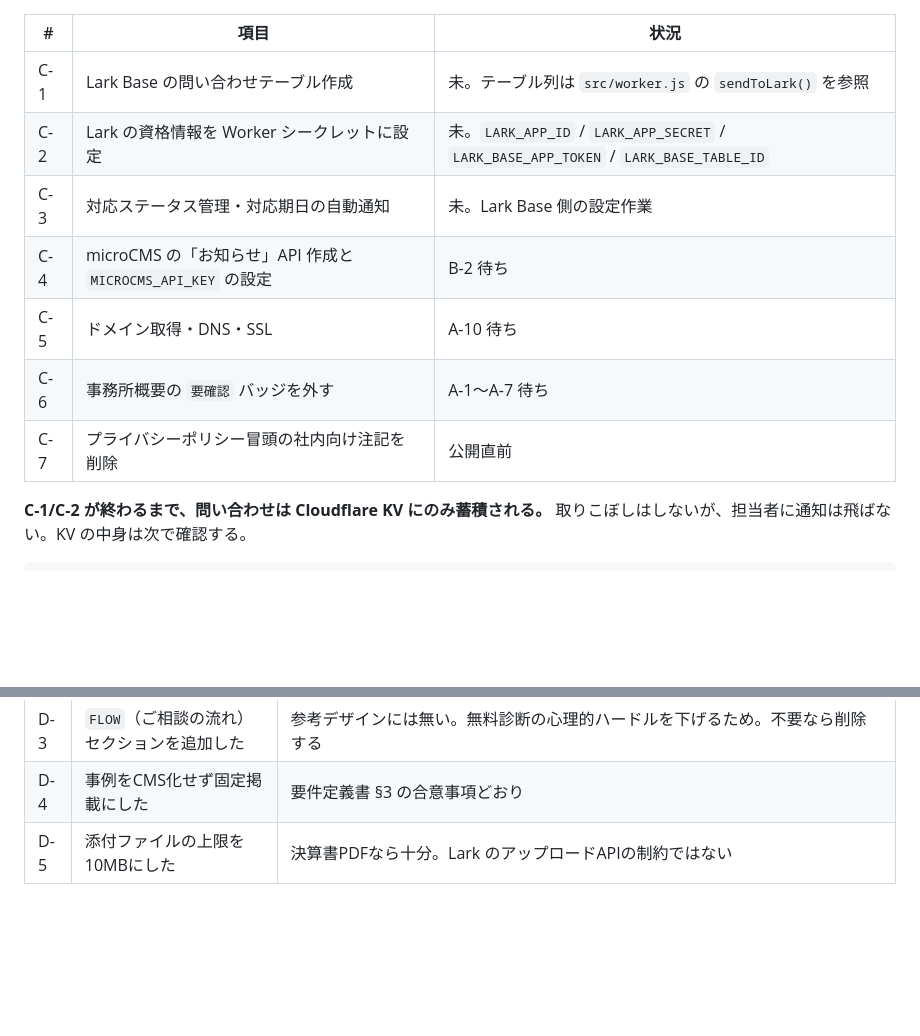
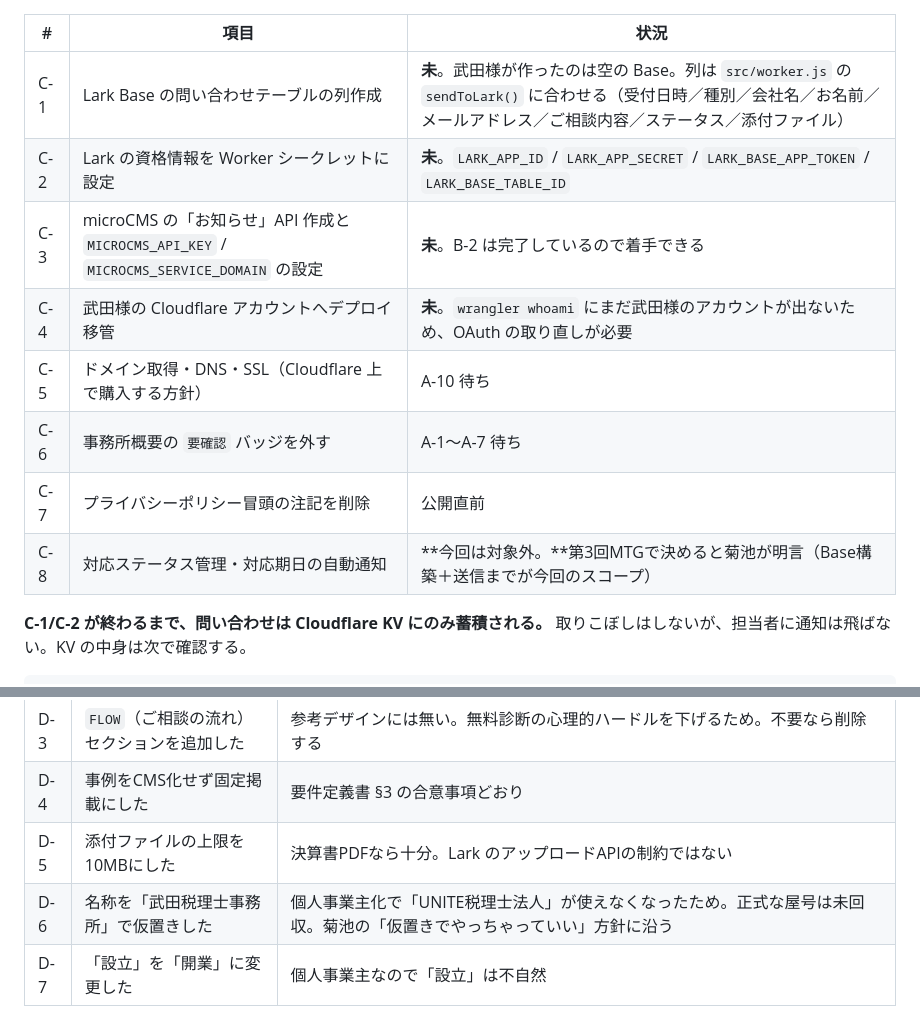
Before and after one commit to Souzoh-inc/takedasite, a Markdown page: docs/確認事項.md, 2 parts joined by grey strips. Rendered like a GitHub page; blank space fills up the shorter version.

```diff
--- a/docs/確認事項.md
+++ b/docs/確認事項.md
@@ -37,13 +47,14 @@
 
 | # | 項目 | 状況 |
 |---|---|---|
-| C-1 | Lark Base の問い合わせテーブル作成 | 未。テーブル列は `src/worker.js` の `sendToLark()` を参照 |
-| C-2 | Lark の資格情報を Worker シークレットに設定 | 未。`LARK_APP_ID` / `LARK_APP_SECRET` / `LARK_BASE_APP_TOKEN` / `LARK_BASE_TABLE_ID` |
-| C-3 | 対応ステータス管理・対応期日の自動通知 | 未。Lark Base 側の設定作業 |
-| C-4 | microCMS の「お知らせ」API 作成と `MICROCMS_API_KEY` の設定 | B-2 待ち |
-| C-5 | ドメイン取得・DNS・SSL | A-10 待ち |
+| C-1 | Lark Base の問い合わせテーブルの列作成 | **未**。武田様が作ったのは空の Base。列は `src/worker.js` の `sendToLark()` に合わせる（受付日時／種別／会社名／お名前／メールアドレス／ご相談内容／ステータス／添付ファイル） |
+| C-2 | Lark の資格情報を Worker シークレットに設定 | **未**。`LARK_APP_ID` / `LARK_APP_SECRET` / `LARK_BASE_APP_TOKEN` / `LARK_BASE_TABLE_ID` |
+| C-3 | microCMS の「お知らせ」API 作成と `MICROCMS_API_KEY` / `MICROCMS_SERVICE_DOMAIN` の設定 | **未**。B-2 は完了しているので着手できる |
+| C-4 | 武田様の Cloudflare アカウントへデプロイ移管 | **未**。`wrangler whoami` にまだ武田様のアカウントが出ないため、OAuth の取り直しが必要 |
+| C-5 | ドメイン取得・DNS・SSL（Cloudflare 上で購入する方針） | A-10 待ち |
 | C-6 | 事務所概要の `要確認` バッジを外す | A-1〜A-7 待ち |
-| C-7 | プライバシーポリシー冒頭の社内向け注記を削除 | 公開直前 |
+| C-7 | プライバシーポリシー冒頭の注記を削除 | 公開直前 |
+| C-8 | 対応ステータス管理・対応期日の自動通知 | **今回は対象外。**第3回MTGで決めると菊池が明言（Base構築＋送信までが今回のスコープ） |
 
 **C-1/C-2 が終わるまで、問い合わせは Cloudflare KV にのみ蓄積される。**
 取りこぼしはしないが、担当者に通知は飛ばない。KV の中身は次で確認する。
@@ -62,3 +73,5 @@ npx wrangler kv key get "inq:<キー>" --namespace-id 686fa302084e4bacaf163180b0
 | D-3 | `FLOW`（ご相談の流れ）セクションを追加した | 参考デザインには無い。無料診断の心理的ハードルを下げるため。不要なら削除する |
 | D-4 | 事例をCMS化せず固定掲載にした | 要件定義書 §3 の合意事項どおり |
 | D-5 | 添付ファイルの上限を10MBにした | 決算書PDFなら十分。Lark のアップロードAPIの制約ではない |
+| D-6 | 名称を「武田税理士事務所」で仮置きした | 個人事業主化で「UNITE税理士法人」が使えなくなったため。正式な屋号は未回収。菊池の「仮置きでやっちゃっていい」方針に沿う |
+| D-7 | 「設立」を「開業」に変更した | 個人事業主なので「設立」は不自然 |
```
Also changed, not shown: other parts of docs/確認事項.md (+26 -16 lines), docs/要件定義書.md (+37 -20 lines).
